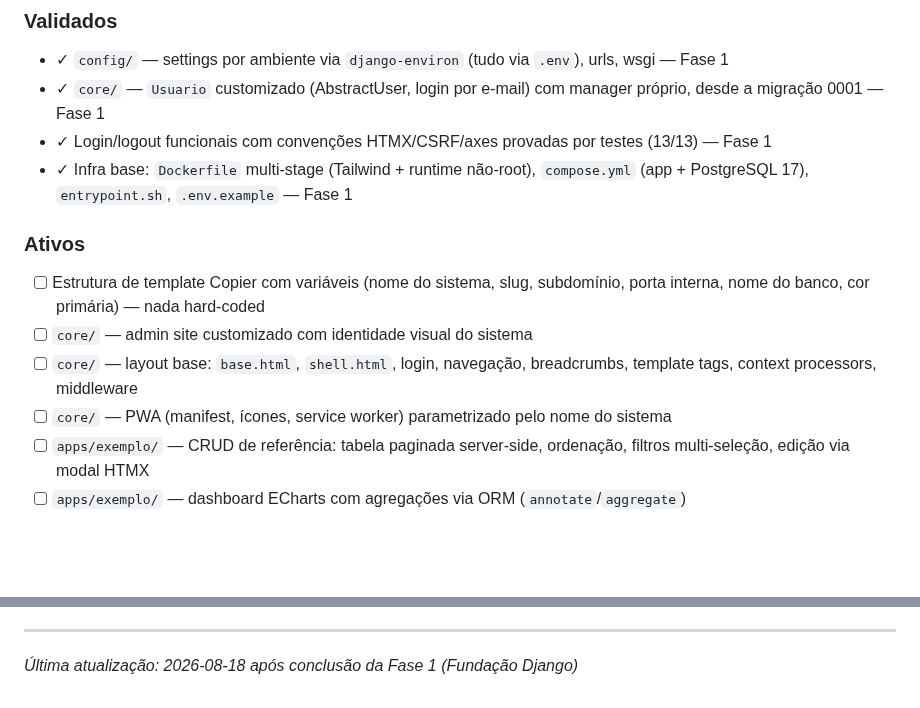
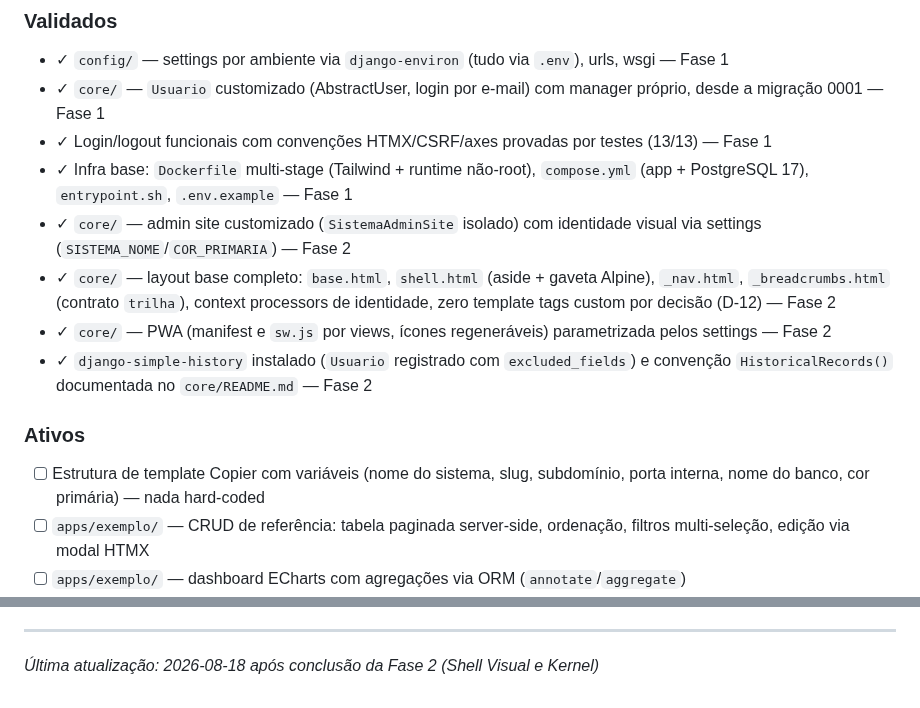
Before and after one commit to ToNiauM/django-app-template, a Markdown page: .planning/PROJECT.md, 2 parts joined by grey strips. Rendered like a GitHub page; blank space fills up the shorter version.

Commit message:
docs(phase-2): evolve PROJECT.md after phase completion

```diff
--- a/.planning/PROJECT.md
+++ b/.planning/PROJECT.md
@@ -18,15 +18,16 @@ Criar um sistema novo funcional (login, layout, CRUD de exemplo, dashboard de ex
 - ✓ `core/` — `Usuario` customizado (AbstractUser, login por e-mail) com manager próprio, desde a migração 0001 — Fase 1
 - ✓ Login/logout funcionais com convenções HTMX/CSRF/axes provadas por testes (13/13) — Fase 1
 - ✓ Infra base: `Dockerfile` multi-stage (Tailwind + runtime não-root), `compose.yml` (app + PostgreSQL 17), `entrypoint.sh`, `.env.example` — Fase 1
+- ✓ `core/` — admin site customizado (`SistemaAdminSite` isolado) com identidade visual via settings (`SISTEMA_NOME`/`COR_PRIMARIA`) — Fase 2
+- ✓ `core/` — layout base completo: `base.html`, `shell.html` (aside + gaveta Alpine), `_nav.html`, `_breadcrumbs.html` (contrato `trilha`), context processors de identidade, zero template tags custom por decisão (D-12) — Fase 2
+- ✓ `core/` — PWA (manifest e `sw.js` por views, ícones regeneráveis) parametrizada pelos settings — Fase 2
+- ✓ `django-simple-history` instalado (`Usuario` registrado com `excluded_fields`) e convenção `HistoricalRecords()` documentada no `core/README.md` — Fase 2
 
 ### Ativos
 
 <!-- Escopo atual. Construindo em direção a estes. -->
 
 - [ ] Estrutura de template Copier com variáveis (nome do sistema, slug, subdomínio, porta interna, nome do banco, cor primária) — nada hard-coded
-- [ ] `core/` — admin site customizado com identidade visual do sistema
-- [ ] `core/` — layout base: `base.html`, `shell.html`, login, navegação, breadcrumbs, template tags, context processors, middleware
-- [ ] `core/` — PWA (manifest, ícones, service worker) parametrizado pelo nome do sistema
 - [ ] `apps/exemplo/` — CRUD de referência: tabela paginada server-side, ordenação, filtros multi-seleção, edição via modal HTMX
 - [ ] `apps/exemplo/` — dashboard ECharts com agregações via ORM (`annotate`/`aggregate`)
 - [ ] Infra restante: `ops/` (backup do banco, exemplo de vhost nginx)
@@ -93,4 +94,4 @@ Este documento evolui nas transições de fase e nos marcos do projeto.
 4. Atualizar Contexto com o estado atual
 
 ---
-*Última atualização: 2026-08-18 após conclusão da Fase 1 (Fundação Django)*
+*Última atualização: 2026-08-18 após conclusão da Fase 2 (Shell Visual e Kernel)*
```
